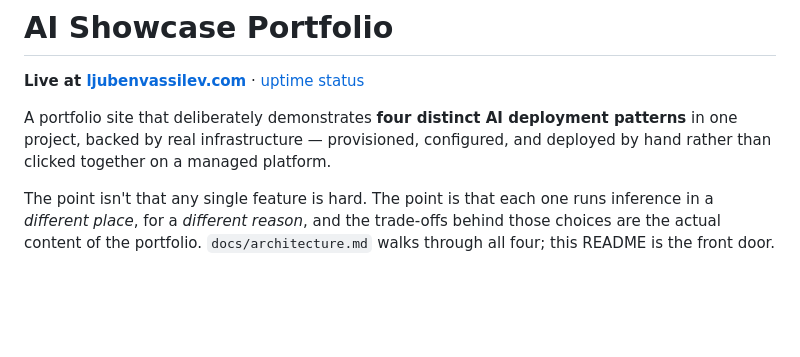
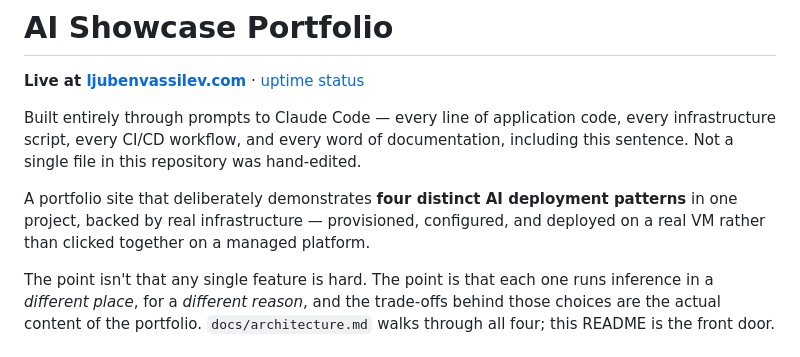
Before and after one commit to tr1pl3f4ul7/ai-portfolio, a Markdown page: README.md, the part around the change. Rendered like a GitHub page; blank space fills up the shorter version.

Commit message:
docs: call out that this repo was built entirely through prompts
No file in this repository was hand-edited — worth stating plainly on an
AI showcase portfolio, not burying it.

Co-Authored-By: Claude Sonnet 5 <noreply@anthropic.com>

```diff
--- a/README.md
+++ b/README.md
@@ -2,9 +2,13 @@
 
 **Live at [ljubenvassilev.com](https://ljubenvassilev.com)** · [uptime status](https://stats.uptimerobot.com/jGsw934M4A)
 
+Built entirely through prompts to Claude Code — every line of application code, every
+infrastructure script, every CI/CD workflow, and every word of documentation, including this
+sentence. Not a single file in this repository was hand-edited.
+
 A portfolio site that deliberately demonstrates **four distinct AI deployment patterns** in one
-project, backed by real infrastructure — provisioned, configured, and deployed by hand rather than
-clicked together on a managed platform.
+project, backed by real infrastructure — provisioned, configured, and deployed on a real VM rather
+than clicked together on a managed platform.
 
 The point isn't that any single feature is hard. The point is that each one runs inference in a
 *different place*, for a *different reason*, and the trade-offs behind those choices are the actual
```
